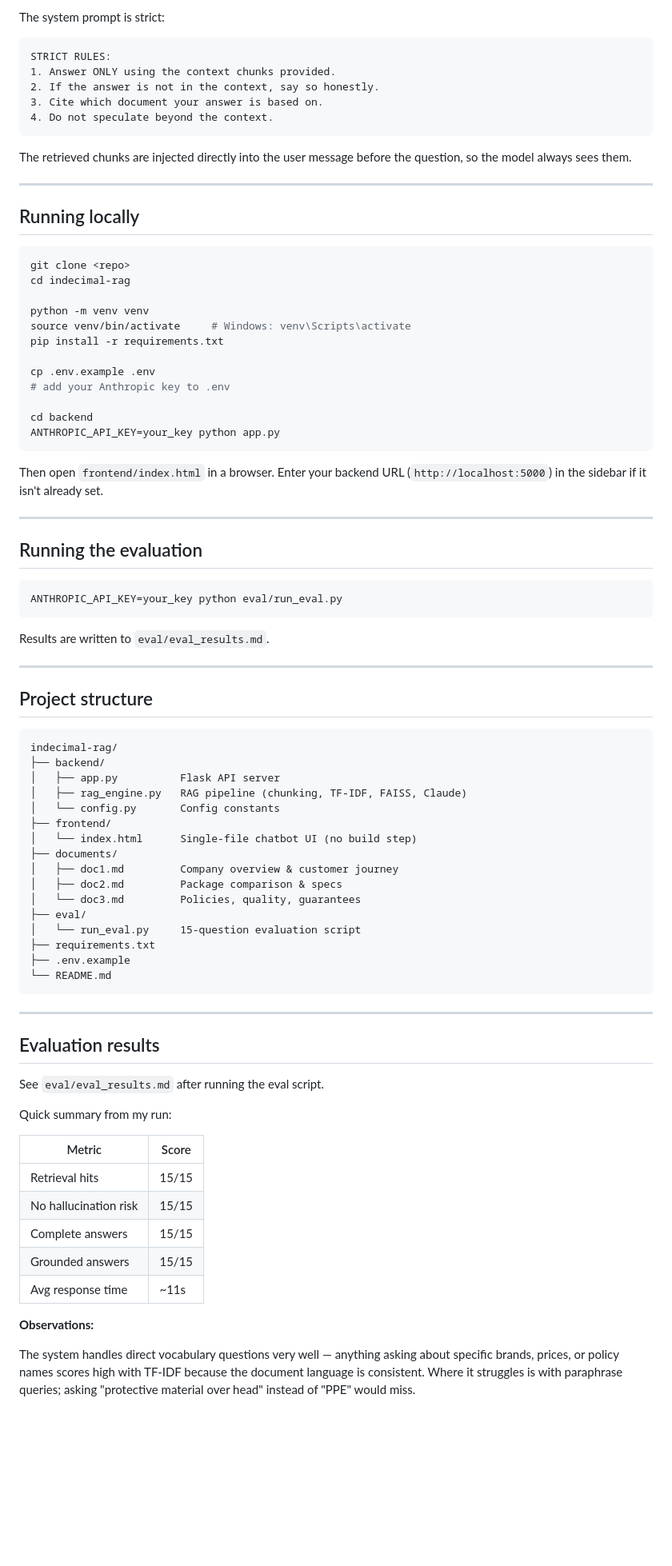
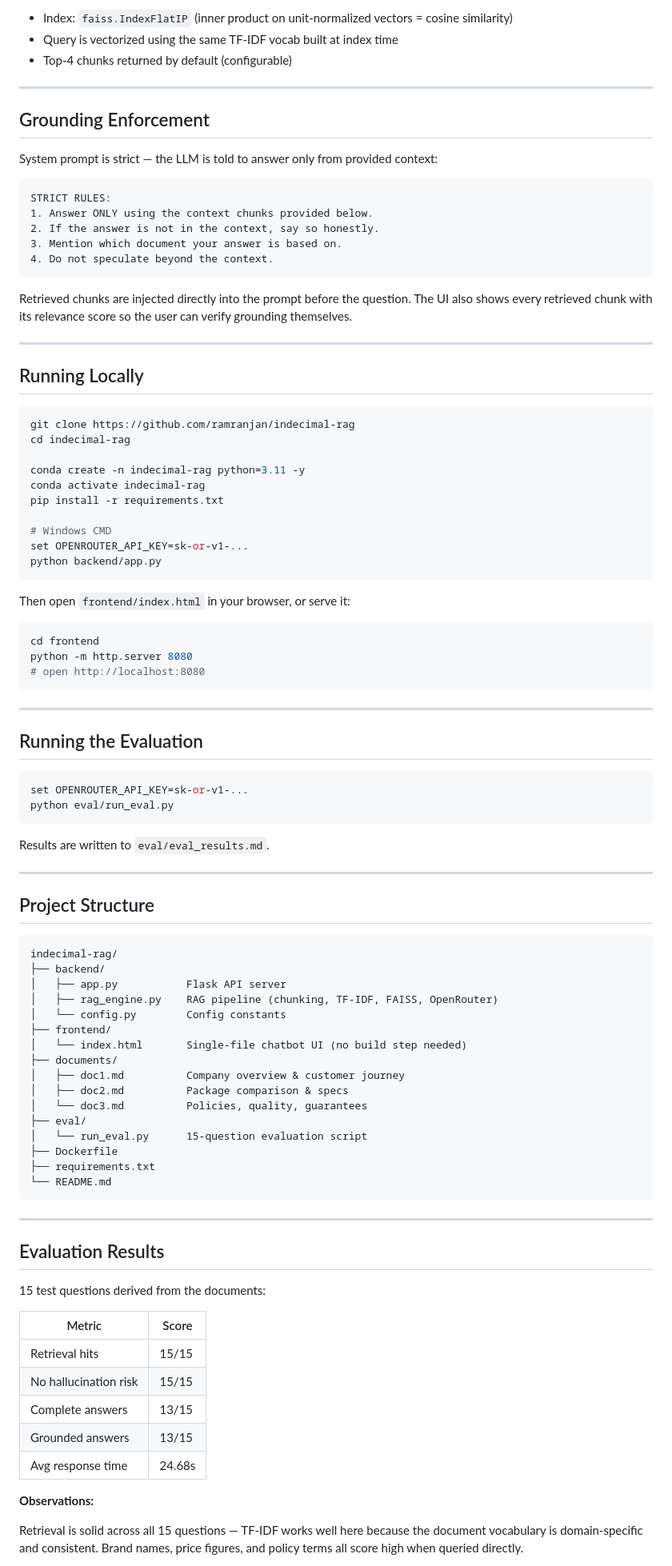
Before and after one commit to ram-Ranjan/ram-Ranjan-Construction_Marketplace-RAG-Assistant-, a Markdown page: README.md, the part around one of its changes. Shown at 80% size. Rendered like a GitHub page; blank space fills up the shorter version.

Commit message:
fix: updated Readme.md

````diff
--- a/README.md
+++ b/README.md
@@ -65,87 +91,93 @@ The overlap prevents information loss at chunk boundaries — if a sentence span
 
-The system prompt is strict:
+- Index: `faiss.IndexFlatIP` (inner product on unit-normalized vectors = cosine similarity)
+- Query is vectorized using the same TF-IDF vocab built at index time
+- Top-4 chunks returned by default (configurable)
 
+---
+
+## Grounding Enforcement
+
+System prompt is strict — the LLM is told to answer only from provided context:
 ```
 STRICT RULES:
-1. Answer ONLY using the context chunks provided.
+1. Answer ONLY using the context chunks provided below.
 2. If the answer is not in the context, say so honestly.
-3. Cite which document your answer is based on.
+3. Mention which document your answer is based on.
 4. Do not speculate beyond the context.
 ```
 
-The retrieved chunks are injected directly into the user message before the question, so the model always sees them.
+Retrieved chunks are injected directly into the prompt before the question. The UI also shows every retrieved chunk with its relevance score so the user can verify grounding themselves.
 
 ---
 
-## Running locally
-
+## Running Locally
 ```bash
-git clone <repo>
+git clone https://github.com/ramranjan/indecimal-rag
 cd indecimal-rag
 
-python -m venv venv
-source venv/bin/activate     # Windows: venv\Scripts\activate
+conda create -n indecimal-rag python=3.11 -y
+conda activate indecimal-rag
 pip install -r requirements.txt
 
-cp .env.example .env
-# add your Anthropic key to .env
-
-cd backend
-ANTHROPIC_API_KEY=your_key python app.py
+# Windows CMD
+set OPENROUTER_API_KEY=sk-or-v1-...
+python backend/app.py
 ```
 
-Then open `frontend/index.html` in a browser. Enter your backend URL (`http://localhost:5000`) in the sidebar if it isn't already set.
+Then open `frontend/index.html` in your browser, or serve it:
+```bash
+cd frontend
+python -m http.server 8080
+# open http://localhost:8080
+```
 
 ---
 
-## Running the evaluation
-
+## Running the Evaluation
 ```bash
-ANTHROPIC_API_KEY=your_key python eval/run_eval.py
+set OPENROUTER_API_KEY=sk-or-v1-...
+python eval/run_eval.py
 ```
 
 Results are written to `eval/eval_results.md`.
 
 ---
 
-## Project structure
-
+## Project Structure
 ```
 indecimal-rag/
 ├── backend/
-│   ├── app.py          Flask API server
-│   ├── rag_engine.py   RAG pipeline (chunking, TF-IDF, FAISS, Claude)
-│   └── config.py       Config constants
+│   ├── app.py           Flask API server
+│   ├── rag_engine.py    RAG pipeline (chunking, TF-IDF, FAISS, OpenRouter)
+│   └── config.py        Config constants
 ├── frontend/
-│   └── index.html      Single-file chatbot UI (no build step)
+│   └── index.html       Single-file chatbot UI (no build step needed)
 ├── documents/
-│   ├── doc1.md         Company overview & customer journey
-│   ├── doc2.md         Package comparison & specs
-│   └── doc3.md         Policies, quality, guarantees
+│   ├── doc1.md          Company overview & customer journey
+│   ├── doc2.md          Package comparison & specs
+│   └── doc3.md          Policies, quality, guarantees
 ├── eval/
-│   └── run_eval.py     15-question evaluation script
+│   └── run_eval.py      15-question evaluation script
+├── Dockerfile
 ├── requirements.txt
-├── .env.example
 └── README.md
 ```
 
 ---
 
-## Evaluation results
+## Evaluation Results
 
-See `eval/eval_results.md` after running the eval script.
-
-Quick summary from my run:
+15 test questions derived from the documents:
 
 | Metric | Score |
 |---|---|
 | Retrieval hits | 15/15 |
 | No hallucination risk | 15/15 |
-| Complete answers | 15/15 |
-| Grounded answers | 15/15 |
-| Avg response time | ~11s |
+| Complete answers | 13/15 |
+| Grounded answers | 13/15 |
+| Avg response time | 24.68s |
 
 **Observations:**
 
-The system handles direct vocabulary questions very well — anything asking about specific brands, prices, or policy names scores high with TF-IDF because the document language is consistent. Where it struggles is with paraphrase queries; asking "protective material over head" instead of "PPE" would miss.
+Retrieval is solid across all 15 questions — TF-IDF works well here because the document vocabulary is domain-specific and consistent. Brand names, price figures, and policy terms all score high when queried directly.
 
````
Also changed, not shown: other parts of README.md (+61 -26 lines).
